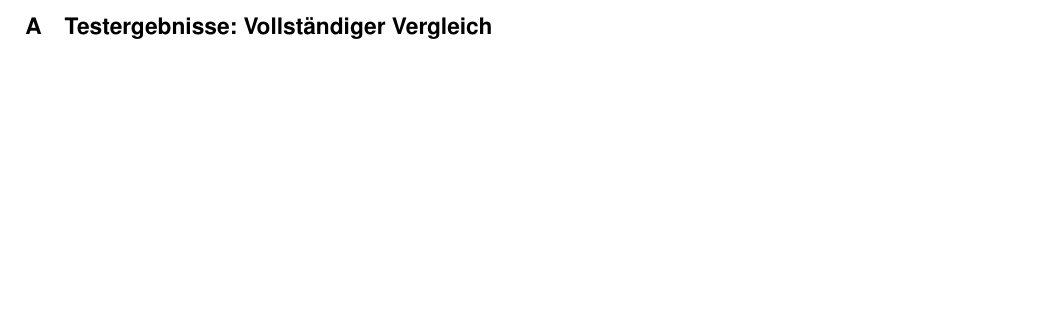
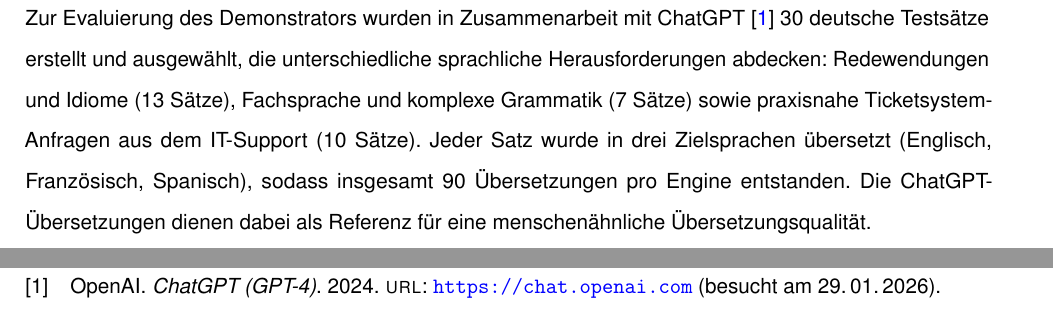
Before and after one commit to svenb23/KI-Translator, a LaTeX document (report/finalisierung.tex): part of page 2 of 7 before the commit and two parts of pages 2 and 9 of 9 after it, the two joined at a grey line, cut at the place of the change, the shorter picture padded with empty space. Compiled offline with pdfLaTeX.

Commit message:
Add ChatGPT reference to bibliography

```diff
--- a/report/finalisierung.tex
+++ b/report/finalisierung.tex
@@ -42,6 +42,9 @@
 
 \usepackage[german=quotes]{csquotes}
 
+\usepackage[backend=biber,style=numeric,sorting=none]{biblatex}
+\addbibresource{references.bib}
+
 \usepackage{caption}
 \captionsetup[table]{font=small,skip=10pt,labelfont=bf}
 
@@ -68,6 +71,15 @@
 \pagenumbering{arabic}
 \setcounter{page}{1}
 
+\section{Testaufbau}
+
+Zur Evaluierung des Demonstrators wurden in Zusammenarbeit mit ChatGPT \cite{chatgpt2024} 30 deutsche Testsätze
+erstellt und ausgewählt, die unterschiedliche sprachliche Herausforderungen abdecken: Redewendungen und Idiome
+(13 Sätze), Fachsprache und komplexe Grammatik (7 Sätze) sowie praxisnahe Ticketsystem-Anfragen aus dem IT-Support (10 Sätze).
+Jeder Satz wurde in drei Zielsprachen übersetzt (Englisch, Französisch, Spanisch), sodass insgesamt 90 Übersetzungen pro
+Engine entstanden. Die ChatGPT-Übersetzungen dienen dabei als Referenz für eine menschenähnliche Übersetzungsqualität.
+
+\clearpage
 \appendix
 \section{Testergebnisse: Vollständiger Vergleich}
 
```
Also changed, not shown: report/references.bib (+8 -0 lines), report/finalisierung.tex (2 more changed lines).
